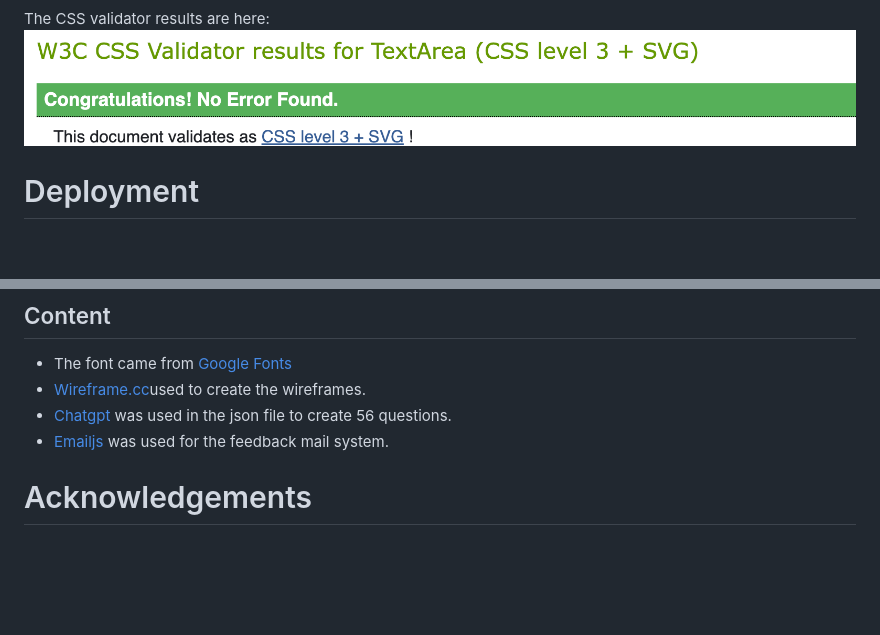
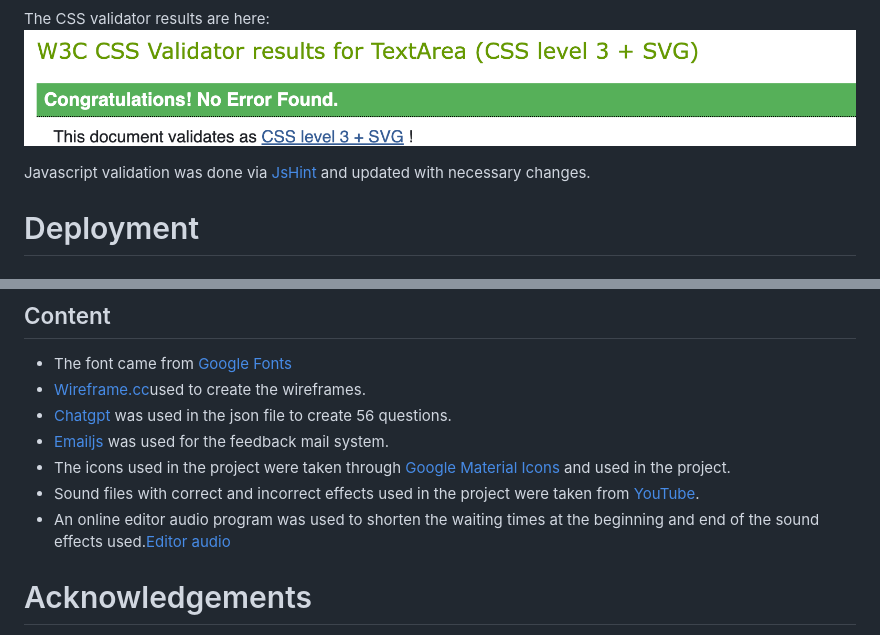
Before and after one commit to mervecoskunn/Web-Quiz, a Markdown page: README.md, 2 parts joined by grey strips. Rendered like a GitHub page; blank space fills up the shorter version.

Commit message:
Added some information on read.me

```diff
--- a/README.md
+++ b/README.md
@@ -131,6 +131,8 @@ The HTML validator results are here:
 The CSS validator results are here:
 ![Css Validation](assets/media/images/CSS-Validation.png)
 
+Javascript validation was done via [JsHint](https://jshint.com/) and updated with necessary changes.
+
 # Deployment
 
 ### To deploy the project
@@ -157,6 +159,9 @@ The live link to the Github repository can be found here:
   * [Wireframe.cc](https://wireframe.cc/)used to create the wireframes.
   * [Chatgpt](https://chat.openai.com/) was used in the json file to create 56 questions.
   * [Emailjs](https://www.emailjs.com/) was used for the feedback mail system.
+  * The icons used in the project were taken through [Google Material Icons](https://developers.google.com/fonts/docs/material_icons) and used in the project.
+  * Sound files with correct and incorrect effects used in the project were taken from [YouTube](https://www.youtube.com/results?search_query=wrong+sound+effect).
+  * An online editor audio program was used to shorten the waiting times at the beginning and end of the sound effects used.[Editor audio](https://editor.audio/)
 
 # Acknowledgements
 
```
